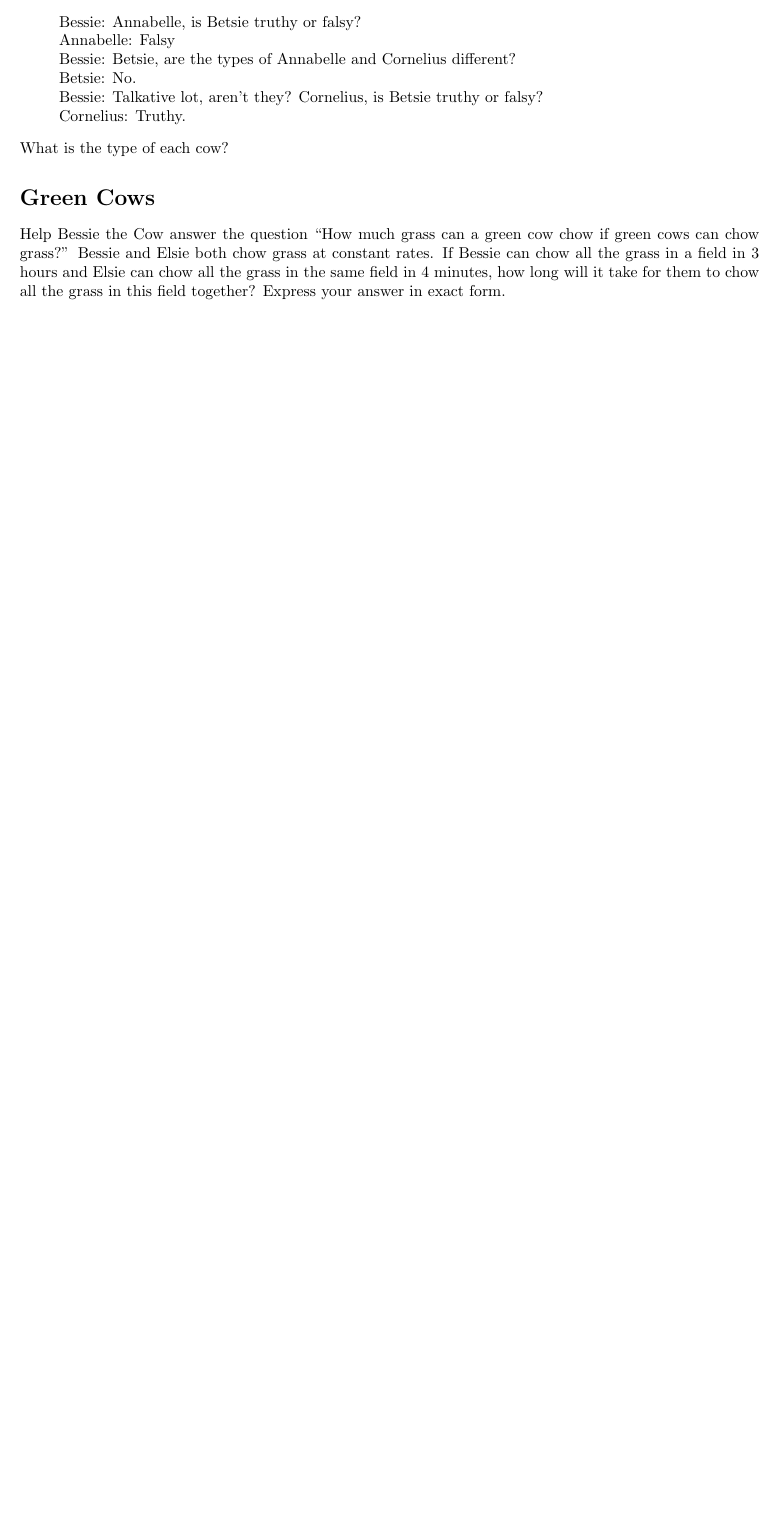
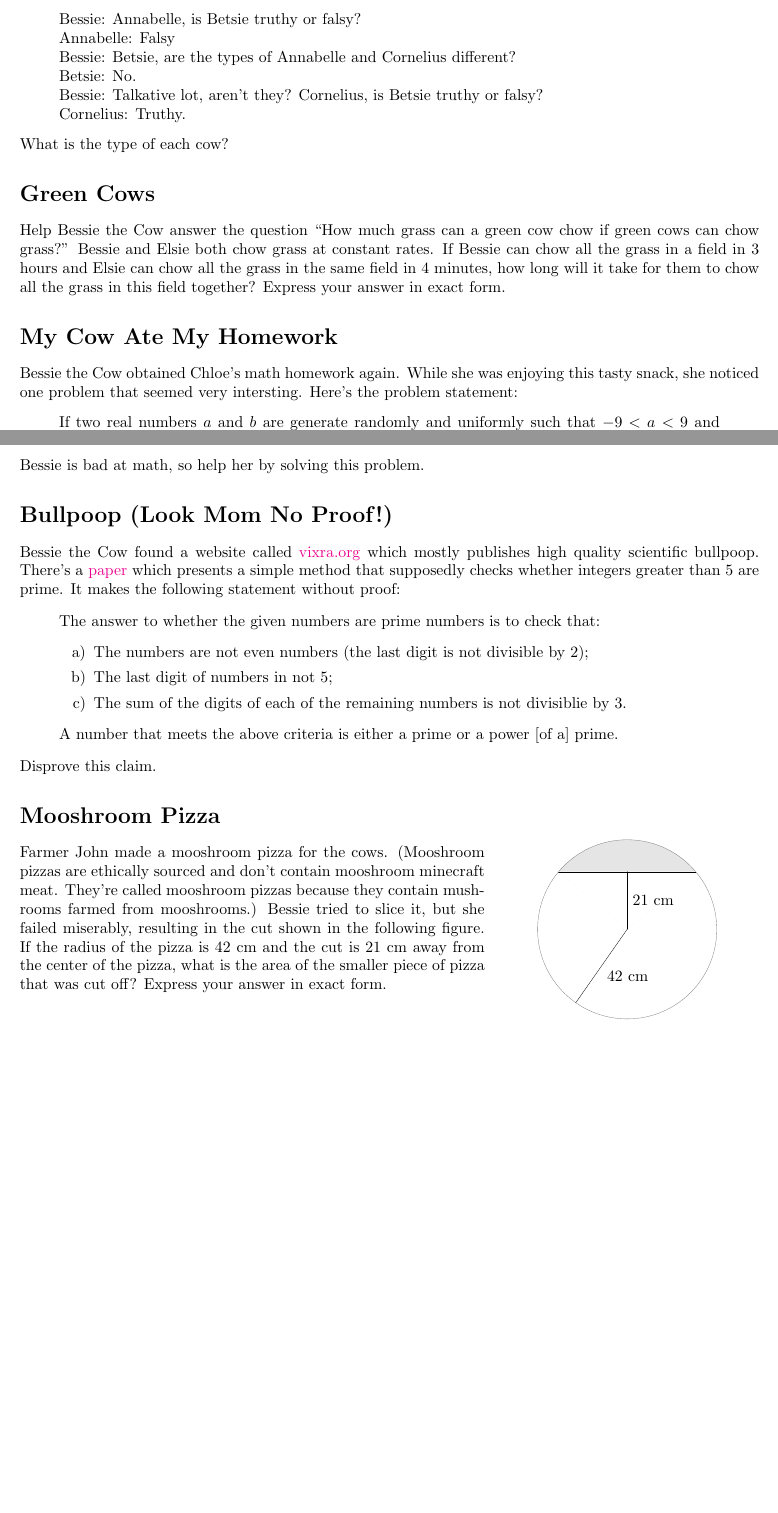
Before and after one commit to CVMuAlphaTheta/cvjmt, a LaTeX CV (cvjmt/problems.tex): part of the page before the commit and two parts of pages 1 and 2 of 2 after it, the two joined at a grey line, cut so that both start at the same text, the shorter picture padded with empty space. Compiled offline with pdfLaTeX.

Commit message:
Add problems

```diff
--- a/cvjmt/problems.tex
+++ b/cvjmt/problems.tex
@@ -4,6 +4,10 @@
 \usepackage{wrapfig}
 \usepackage{tkz-euclide}
 \usepackage{csquotes}
+\usepackage{hyperref}
+\hypersetup{
+    colorlinks=true
+}
 
 \title{2021 Castro Valley Junior Math Tournament Problems}
 \author{}
@@ -72,4 +76,62 @@ Help Bessie the Cow answer the question ``How much grass can a green cow chow if
 Bessie and Elsie both chow grass at constant rates.
 If Bessie can chow all the grass in a field in $3$ hours and Elsie can chow all the grass in the same field in $4$ minutes, how long will it take for them to chow all the grass in this field together?
 Express your answer in exact form.
+
+\section*{My Cow Ate My Homework}
+Bessie the Cow obtained Chloe's math homework again.
+While she was enjoying this tasty snack, she noticed one problem that seemed very intersting.
+Here's the problem statement:
+\begin{displayquote}
+	If two real numbers $a$ and $b$ are generate randomly and uniformly such that $-9 < a < 9$ and $-9 < b < 9$, what is the probability that $(a + b)^2 < 2ab + 9$?
+	Express your answer in exact form.
+\end{displayquote}
+Bessie is bad at math, so help her by solving this problem.
+
+\section*{Bullpoop (Look Mom No Proof!)}
+Bessie the Cow found a website called \href{vixra.org}{vixra.org} which mostly publishes high quality scientific bullpoop.
+There's a \href{https://vixra.org/abs/2008.0229}{paper} which presents a simple method that supposedly checks whether integers greater than $5$ are prime.
+It makes the following statement without proof:
+\begin{displayquote}
+    The answer to whether the given numbers are prime numbers is to check that:
+    \begin{itemize}
+        \item[a)] The numbers are not even numbers (the last digit is not divisible by $2$);
+        \item[b)] The last digit of numbers in not $5$;
+        \item[c)] The sum of the digits of each of the remaining numbers is not divisiblie by $3$.
+    \end{itemize}
+    A number that meets the above criteria is either a prime or a power [of a] prime.
+\end{displayquote}
+Disprove this claim.
+
+\section*{Mooshroom Pizza}
+\begin{wrapfigure}{r}{0.35\linewidth}
+	\vspace{-20pt}
+	\centering
+	\begin{tikzpicture}[scale=0.5]
+		\tkzDefPoint(0,0){A}
+		\tkzDefPoint(0,4){B}
+		\tkzDefPointBy[rotation=center A angle 50](B)
+		\tkzGetPoint{C}
+		\tkzDefPointBy[rotation=center A angle -50](B)
+		\tkzGetPoint{D}
+		\tkzFillSector[rotate,fill=gray!20](A,D)(100)
+		\tkzDrawCircle(A,B)
+		\tkzDrawPolygon[white,fill=white](A,C,D)
+		\tkzDrawSegment(C,D)
+		\tkzDefMidPoint(C,D)
+		\tkzGetPoint{E}
+		\tkzDrawSegment(A,E)
+		\tkzLabelSegment[right](A,E){$21$ cm}
+		\tkzDefPointBy[rotation=center A angle 145](B)
+		\tkzGetPoint{F}
+		\tkzDrawSegment(A,F)
+		\tkzLabelSegment[below right](A,F){$42$ cm}
+	\end{tikzpicture}
+	\vspace{-20pt}
+\end{wrapfigure}
+Farmer John made a mooshroom pizza for the cows.
+(Mooshroom pizzas are ethically sourced and don't contain mooshroom minecraft meat.
+They're called mooshroom pizzas because they contain mushrooms farmed from mooshrooms.)
+Bessie tried to slice it, but she failed miserably, resulting in the cut shown in the following figure.
+If the radius of the pizza is $42$ cm and the cut is $21$ cm away from the center of the pizza, what is the area of the smaller piece of pizza that was cut off?
+Express your answer in exact form.
 \end{document}
```
